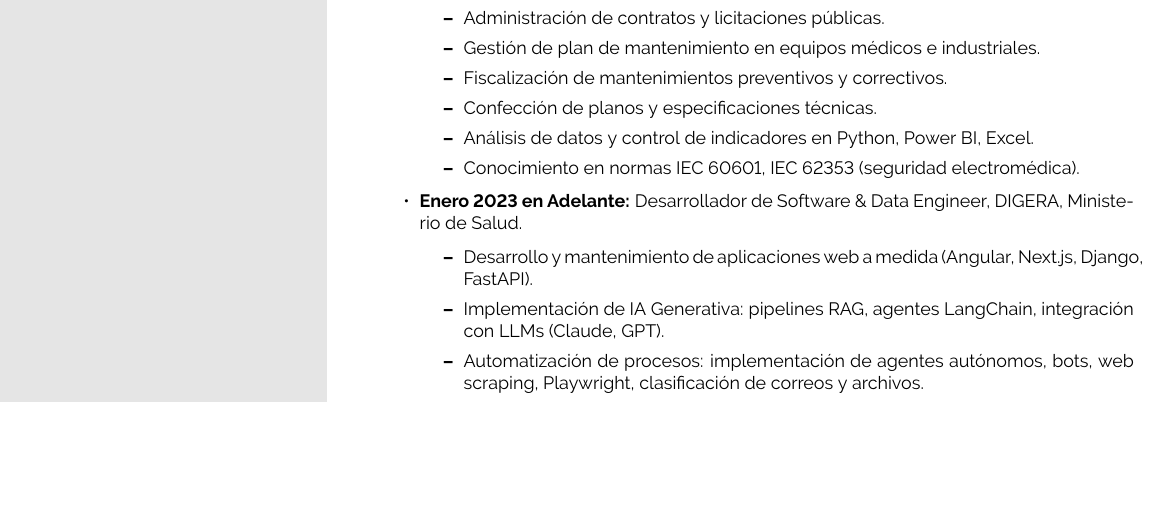
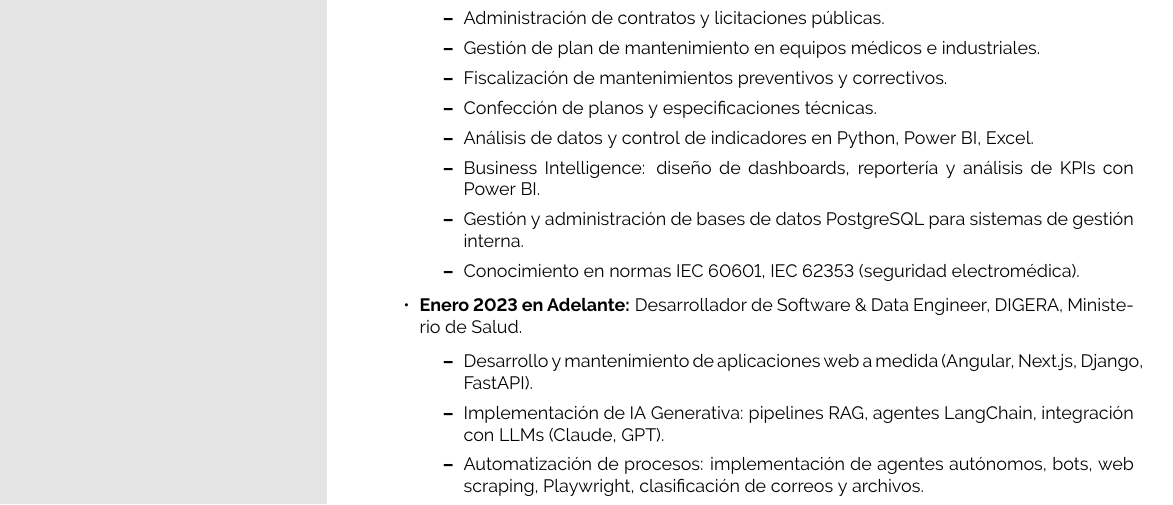
Before and after one commit to cenarius1985/Curriculum_Fernando_Ramirez_Biomedico, a LaTeX document (main.tex): part of page 2 of 3, cut so that both start at the same text, the shorter picture padded with empty space. Compiled offline with pdfLaTeX.

Commit message:
Agrega Business Intelligence y PostgreSQL en experiencia 2018-2023

```diff
--- a/main.tex
+++ b/main.tex
@@ -208,6 +208,8 @@ Ingeniero Civil Biomédico y Full Stack Developer con sólida experiencia en des
         \item Fiscalización de mantenimientos preventivos y correctivos.
         \item Confección de planos y especificaciones técnicas.
         \item Análisis de datos y control de indicadores en Python, Power BI, Excel.
+        \item Business Intelligence: diseño de dashboards, reportería y análisis de KPIs con Power BI.
+        \item Gestión y administración de bases de datos PostgreSQL para sistemas de gestión interna.
         \item Conocimiento en normas IEC 60601, IEC 62353 (seguridad electromédica).
     \end{itemize}
     \item \textbf{Enero 2023 en Adelante:} Desarrollador de Software \& Data Engineer, DIGERA, Ministerio de Salud.
```
Also changed, not shown: main.pdf.
